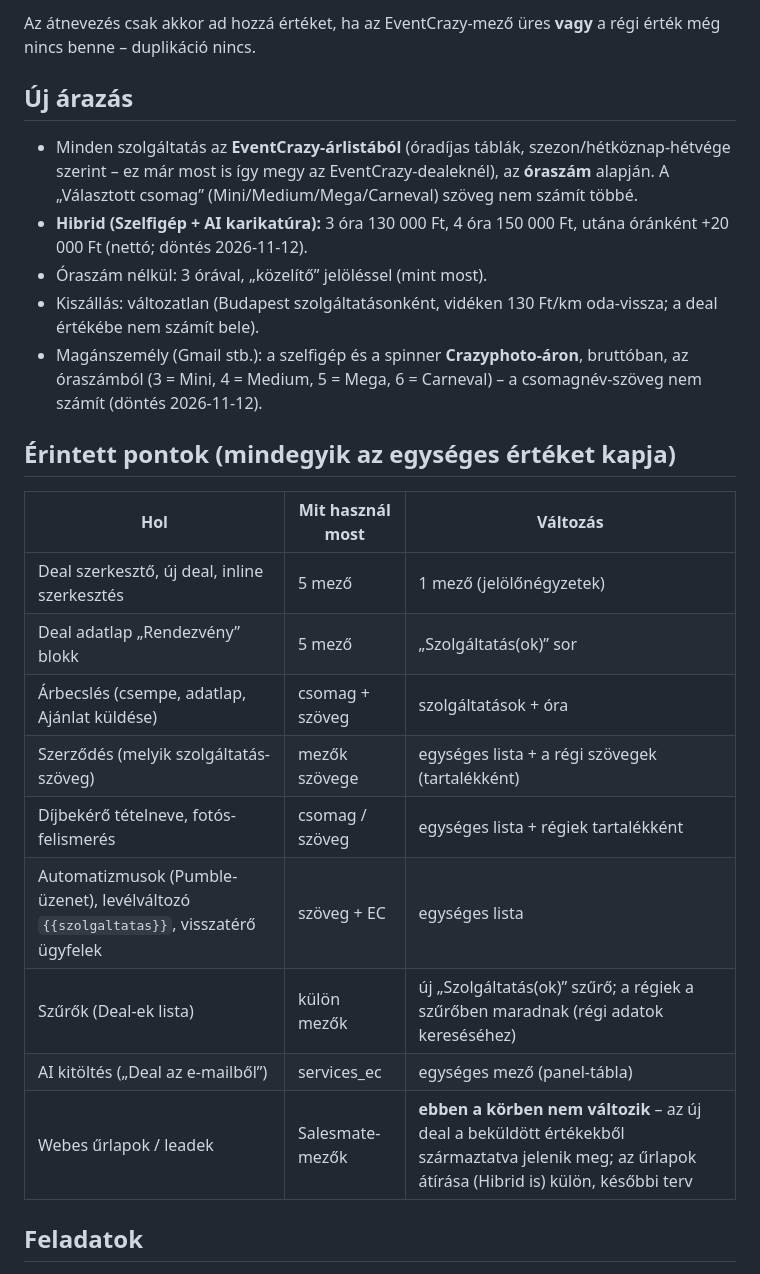
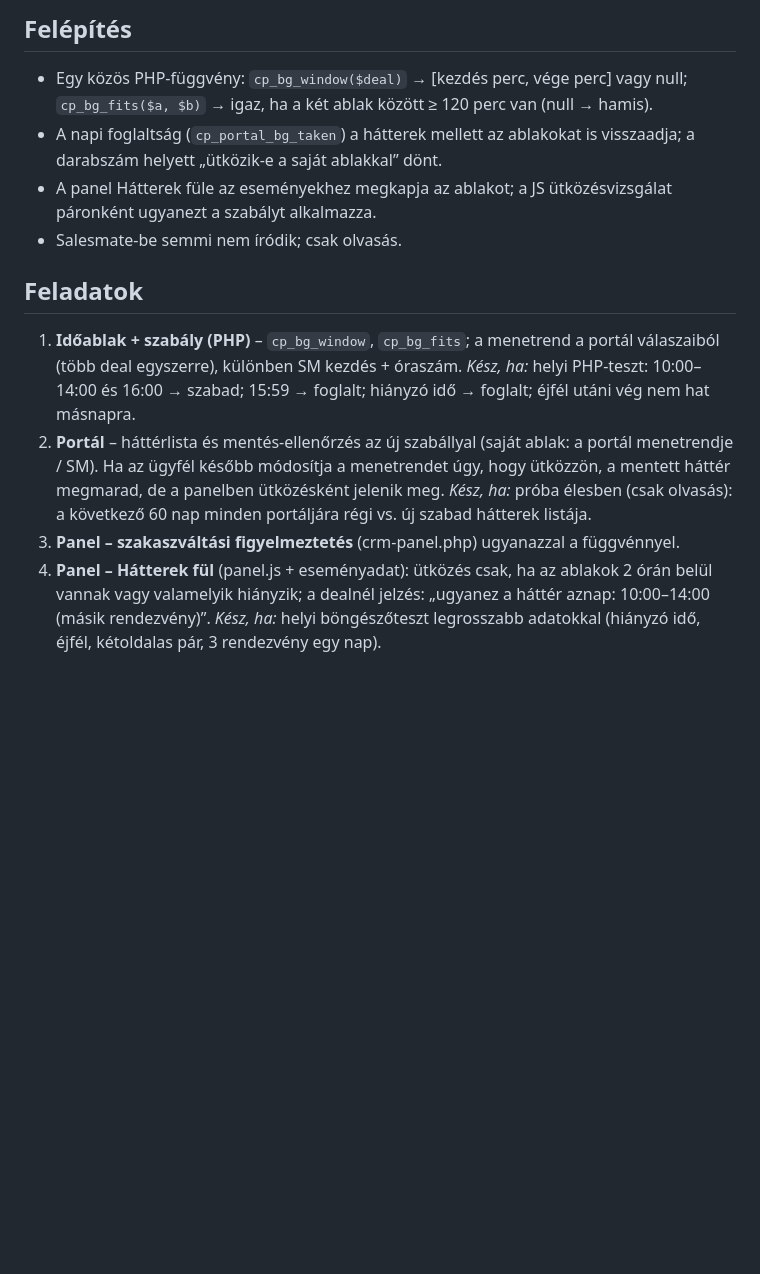
Before and after one commit to tbalu88/Weblion, a Markdown page: tasks/plan.md, the part around one of its changes. GitHub-like rendering; blank space fills up the shorter version.

```diff
--- a/tasks/plan.md
+++ b/tasks/plan.md
@@ -42,26 +16,12 @@ A deal szerkesztőjében és adatlapján **egy** szolgáltatásmező legyen: „
-Az átnevezés csak akkor ad hozzá értéket, ha az EventCrazy-mező üres **vagy** a régi érték még nincs benne – duplikáció nincs.
-
-## Új árazás
-
-- Minden szolgáltatás az **EventCrazy-árlistából** (óradíjas táblák, szezon/hétköznap-hétvége szerint – ez már most is így megy az EventCrazy-dealeknél), az **óraszám** alapján. A „Választott csomag” (Mini/Medium/Mega/Carneval) szöveg nem számít többé.
-- **Hibrid (Szelfigép + AI karikatúra):** 3 óra 130 000 Ft, 4 óra 150 000 Ft, utána óránként +20 000 Ft (nettó; döntés 2026-11-12).
-- Óraszám nélkül: 3 órával, „közelítő” jelöléssel (mint most).
-- Kiszállás: változatlan (Budapest szolgáltatásonként, vidéken 130 Ft/km oda-vissza; a deal értékébe nem számít bele).
-- Magánszemély (Gmail stb.): a szelfigép és a spinner **Crazyphoto-áron**, bruttóban, az óraszámból (3 = Mini, 4 = Medium, 5 = Mega, 6 = Carneval) – a csomagnév-szöveg nem számít (döntés 2026-11-12).
-
-## Érintett pontok (mindegyik az egységes értéket kapja)
-
-| Hol | Mit használ most | Változás |
-| --- | --- | --- |
-| Deal szerkesztő, új deal, inline szerkesztés | 5 mező | 1 mező (jelölőnégyzetek) |
-| Deal adatlap „Rendezvény” blokk | 5 mező | „Szolgáltatás(ok)” sor |
-| Árbecslés (csempe, adatlap, Ajánlat küldése) | csomag + szöveg | szolgáltatások + óra |
-| Szerződés (melyik szolgáltatás-szöveg) | mezők szövege | egységes lista + a régi szövegek (tartalékként) |
-| Díjbekérő tételneve, fotós-felismerés | csomag / szöveg | egységes lista + régiek tartalékként |
-| Automatizmusok (Pumble-üzenet), levélváltozó `{{szolgaltatas}}`, visszatérő ügyfelek | szöveg + EC | egységes lista |
-| Szűrők (Deal-ek lista) | külön mezők | új „Szolgáltatás(ok)” szűrő; a régiek a szűrőben maradnak (régi adatok kereséséhez) |
-| AI kitöltés („Deal az e-mailből”) | services_ec | egységes mező (panel-tábla) |
-| Webes űrlapok / leadek | Salesmate-mezők | **ebben a körben nem változik** – az új deal a beküldött értékekből származtatva jelenik meg; az űrlapok átírása (Hibrid is) külön, későbbi terv |
+## Felépítés
+- Egy közös PHP-függvény: `cp_bg_window($deal)` → [kezdés perc, vége perc] vagy null; `cp_bg_fits($a, $b)` → igaz, ha a két ablak között ≥ 120 perc van (null → hamis).
+- A napi foglaltság (`cp_portal_bg_taken`) a hátterek mellett az ablakokat is visszaadja; a darabszám helyett „ütközik-e a saját ablakkal” dönt.
+- A panel Hátterek füle az eseményekhez megkapja az ablakot; a JS ütközésvizsgálat páronként ugyanezt a szabályt alkalmazza.
+- Salesmate-be semmi nem íródik; csak olvasás.
 
 ## Feladatok
+1. **Időablak + szabály (PHP)** – `cp_bg_window`, `cp_bg_fits`; a menetrend a portál válaszaiból (több deal egyszerre), különben SM kezdés + óraszám. *Kész, ha:* helyi PHP-teszt: 10:00–14:00 és 16:00 → szabad; 15:59 → foglalt; hiányzó idő → foglalt; éjfél utáni vég nem hat másnapra.
+2. **Portál** – háttérlista és mentés-ellenőrzés az új szabállyal (saját ablak: a portál menetrendje / SM). Ha az ügyfél később módosítja a menetrendet úgy, hogy ütközzön, a mentett háttér megmarad, de a panelben ütközésként jelenik meg. *Kész, ha:* próba élesben (csak olvasás): a következő 60 nap minden portáljára régi vs. új szabad hátterek listája.
+3. **Panel – szakaszváltási figyelmeztetés** (crm-panel.php) ugyanazzal a függvénnyel.
+4. **Panel – Hátterek fül** (panel.js + eseményadat): ütközés csak, ha az ablakok 2 órán belül vannak vagy valamelyik hiányzik; a dealnél jelzés: „ugyanez a háttér aznap: 10:00–14:00 (másik rendezvény)”. *Kész, ha:* helyi böngészőteszt legrosszabb adatokkal (hiányzó idő, éjfél, kétoldalas pár, 3 rendezvény egy nap).
 
```
Also changed, not shown: other parts of tasks/plan.md (+17 -74 lines), tasks/todo.md (added, +6 -0 lines).
